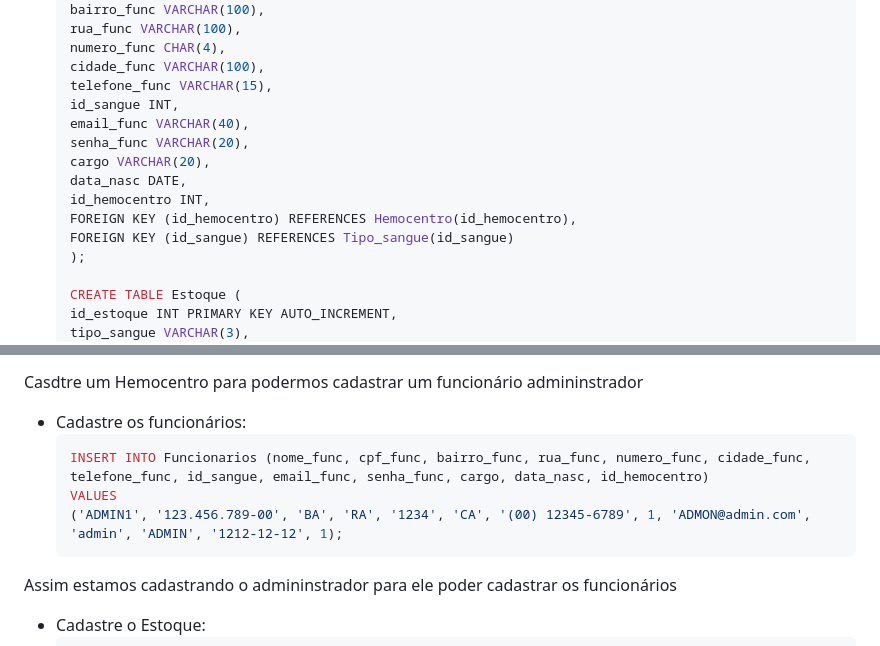
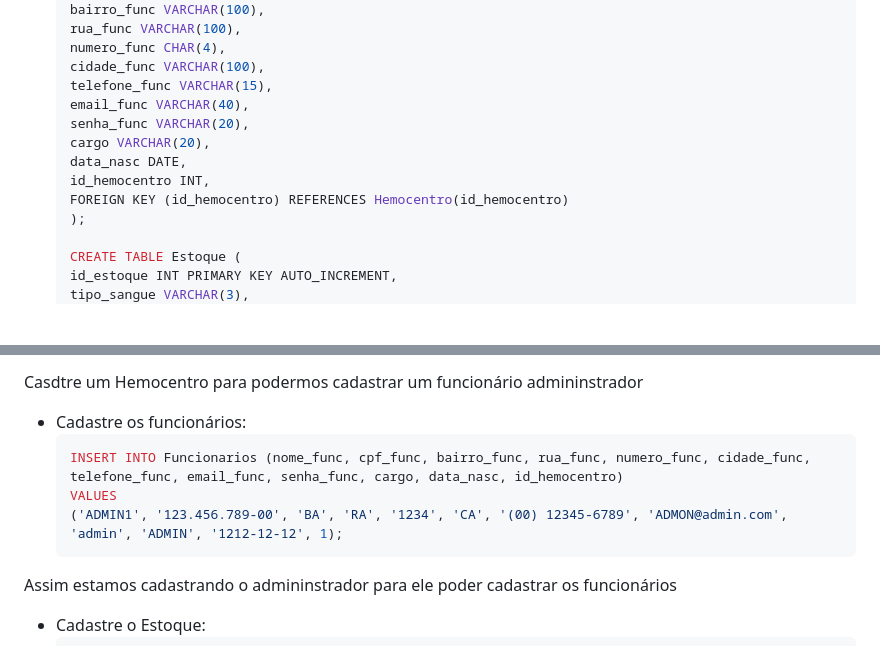
Before and after one commit to Gabriel-Andrade-Aleixo/Doacao-Vital, a Markdown page: README.md, 2 parts joined by grey strips. GitHub-like rendering; blank space fills up the shorter version.

Commit message:
Removendo do readme o tipo sangue unc.md

````diff
--- a/README.md
+++ b/README.md
@@ -100,14 +100,12 @@ Agora no MySql WorkBench execute todos os códigos contidos no arquivo `doacaoVi
   numero_func CHAR(4),
   cidade_func VARCHAR(100),
   telefone_func VARCHAR(15),
-  id_sangue INT,
   email_func VARCHAR(40),
   senha_func VARCHAR(20),
   cargo VARCHAR(20),
   data_nasc DATE,
   id_hemocentro INT,
-  FOREIGN KEY (id_hemocentro) REFERENCES Hemocentro(id_hemocentro),
-  FOREIGN KEY (id_sangue) REFERENCES Tipo_sangue(id_sangue)
+  FOREIGN KEY (id_hemocentro) REFERENCES Hemocentro(id_hemocentro)
   );
 
   CREATE TABLE Estoque (
@@ -139,9 +137,9 @@ Casdtre um Hemocentro para podermos cadastrar um funcionário admininstrador
 
 - Cadastre os funcionários:
   ```sql
-  INSERT INTO Funcionarios (nome_func, cpf_func, bairro_func, rua_func, numero_func, cidade_func, telefone_func, id_sangue, email_func, senha_func, cargo, data_nasc, id_hemocentro)
+  INSERT INTO Funcionarios (nome_func, cpf_func, bairro_func, rua_func, numero_func, cidade_func, telefone_func, email_func, senha_func, cargo, data_nasc, id_hemocentro)
   VALUES
-  ('ADMIN1', '123.456.789-00', 'BA', 'RA', '1234', 'CA', '(00) 12345-6789', 1, 'ADMON@admin.com', 'admin', 'ADMIN', '1212-12-12', 1);
+  ('ADMIN1', '123.456.789-00', 'BA', 'RA', '1234', 'CA', '(00) 12345-6789', 'ADMON@admin.com', 'admin', 'ADMIN', '1212-12-12', 1);
   ```
 Assim estamos cadastrando o admininstrador para ele poder cadastrar os funcionários
 
````
